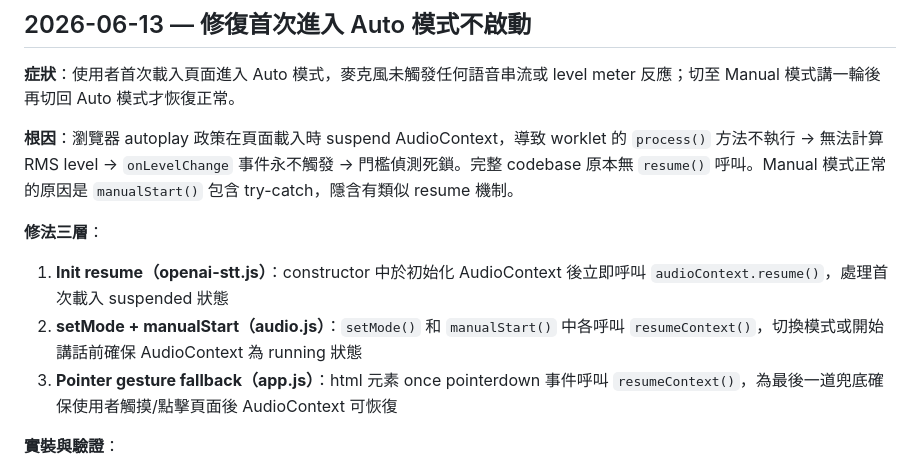
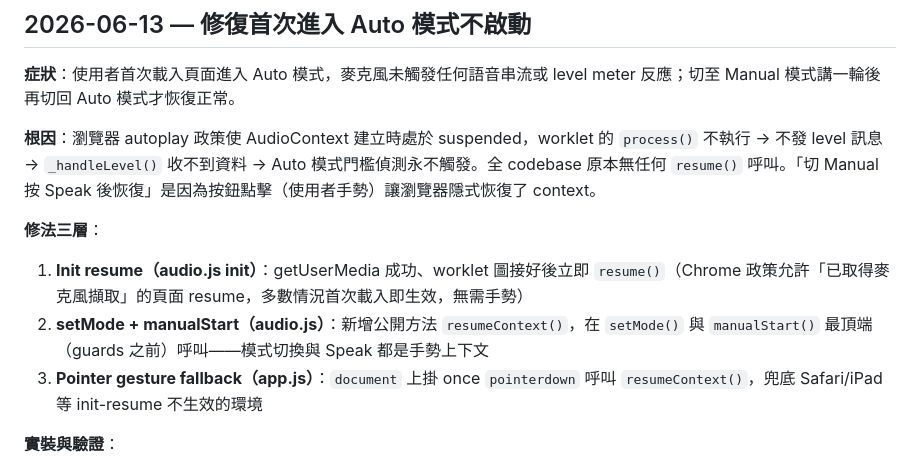
Before and after one commit to nogggnoggg/whisper_realtime, a Markdown page: docs/PROGRESS.md, the part around the change. GitHub-like rendering.

Commit message:
docs: correct root-cause wording in auto-mode first-load fix entry
Co-Authored-By: Claude Fable 5 <noreply@anthropic.com>

```diff
--- a/docs/PROGRESS.md
+++ b/docs/PROGRESS.md
@@ -39,12 +39,12 @@
 
 **症狀**：使用者首次載入頁面進入 Auto 模式，麥克風未觸發任何語音串流或 level meter 反應；切至 Manual 模式講一輪後再切回 Auto 模式才恢復正常。
 
-**根因**：瀏覽器 autoplay 政策在頁面載入時 suspend AudioContext，導致 worklet 的 `process()` 方法不執行 → 無法計算 RMS level → `onLevelChange` 事件永不觸發 → 門檻偵測死鎖。完整 codebase 原本無 `resume()` 呼叫。Manual 模式正常的原因是 `manualStart()` 包含 try-catch，隱含有類似 resume 機制。
+**根因**：瀏覽器 autoplay 政策使 AudioContext 建立時處於 suspended，worklet 的 `process()` 不執行 → 不發 level 訊息 → `_handleLevel()` 收不到資料 → Auto 模式門檻偵測永不觸發。全 codebase 原本無任何 `resume()` 呼叫。「切 Manual 按 Speak 後恢復」是因為按鈕點擊（使用者手勢）讓瀏覽器隱式恢復了 context。
 
 **修法三層**：
-1. **Init resume（openai-stt.js）**：constructor 中於初始化 AudioContext 後立即呼叫 `audioContext.resume()`，處理首次載入 suspended 狀態
-2. **setMode + manualStart（audio.js）**：`setMode()` 和 `manualStart()` 中各呼叫 `resumeContext()`，切換模式或開始講話前確保 AudioContext 為 running 狀態
-3. **Pointer gesture fallback（app.js）**：html 元素 once pointerdown 事件呼叫 `resumeContext()`，為最後一道兜底確保使用者觸摸/點擊頁面後 AudioContext 可恢復
+1. **Init resume（audio.js init）**：getUserMedia 成功、worklet 圖接好後立即 `resume()`（Chrome 政策允許「已取得麥克風擷取」的頁面 resume，多數情況首次載入即生效，無需手勢）
+2. **setMode + manualStart（audio.js）**：新增公開方法 `resumeContext()`，在 `setMode()` 與 `manualStart()` 最頂端（guards 之前）呼叫——模式切換與 Speak 都是手勢上下文
+3. **Pointer gesture fallback（app.js）**：`document` 上掛 once `pointerdown` 呼叫 `resumeContext()`，兜底 Safari/iPad 等 init-resume 不生效的環境
 
 **實裝與驗證**：
 - commit 7ac58f3acd3b4c49ba0d5496823817dace374778（feat: Auto mode first-load fix — init resume + resumeContext() + gesture fallback）
```
